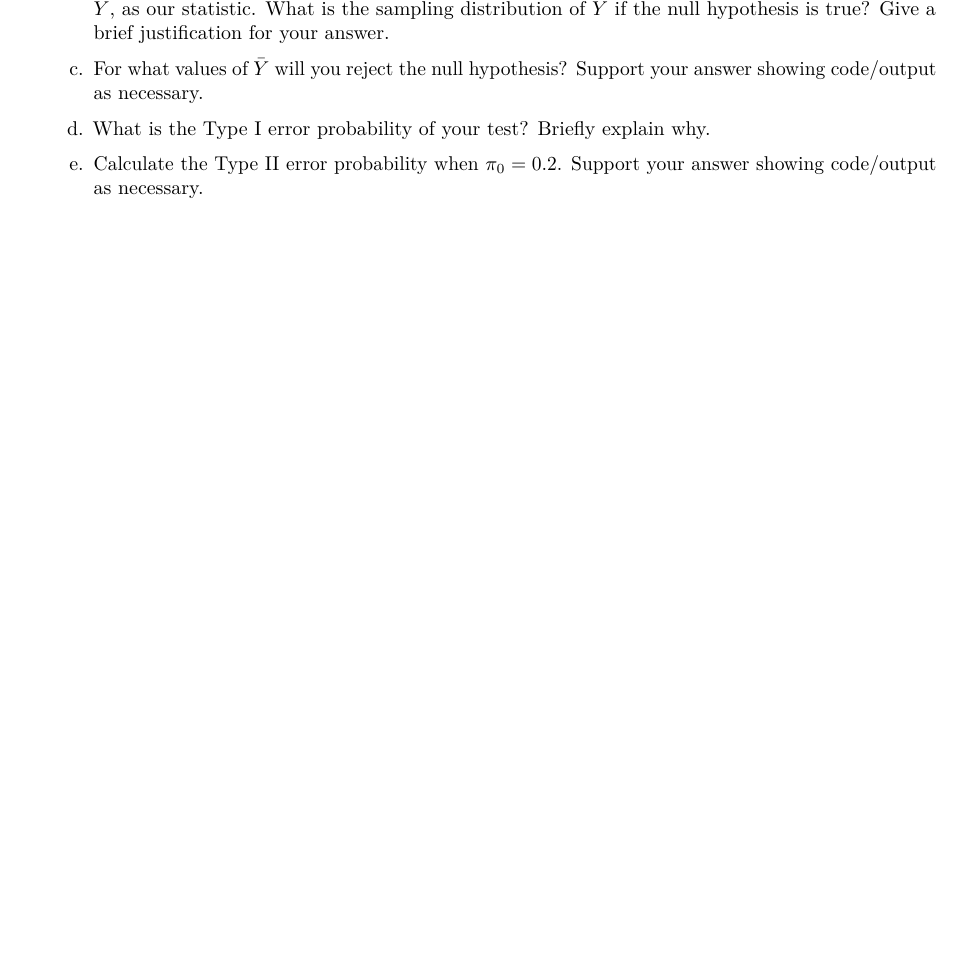
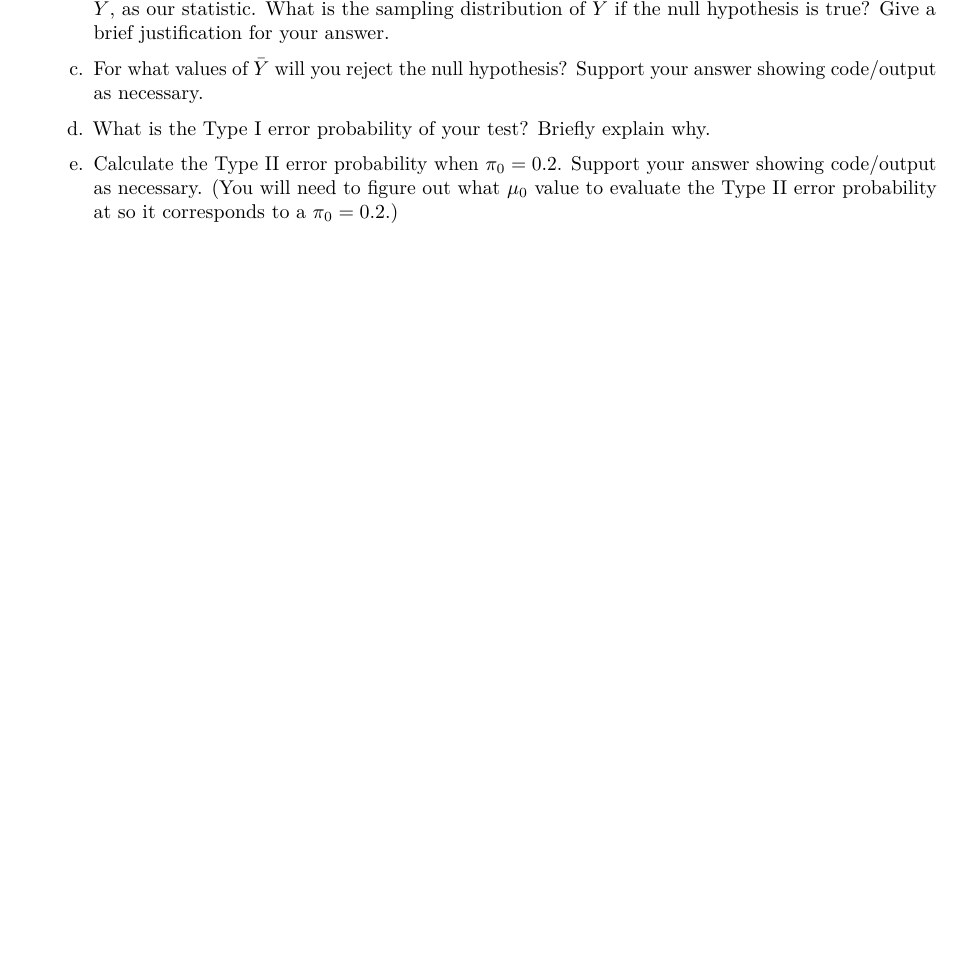
Before and after one commit to grover4/STAT341Win2023, an R Markdown document (Homework/homework8_win2023.Rmd): part of page 2 of 2, cut so that both start at the same text, the shorter picture padded with empty space. Rendered offline with R 4.5, knitr and Pandoc, then LaTeX, with nearby package versions.

Commit message:
hw8 edit

```diff
--- a/Homework/homework8_win2023.Rmd
+++ b/Homework/homework8_win2023.Rmd
@@ -83,4 +83,4 @@ $$X = X_1 + X_2 +\dots + X_{19}$$
 
    d. What is the Type I error probability of your test? Briefly explain why.
 
-   e. Calculate the Type II error probability when $\pi_0 = 0.2$. Support your answer showing code/output as necessary.
+   e. Calculate the Type II error probability when $\pi_0 = 0.2$. Support your answer showing code/output as necessary. (You will need to figure out what $\mu_0$ value to evaluate the Type II error probability at so it corresponds to a $\pi_0=0.2$.)
```
